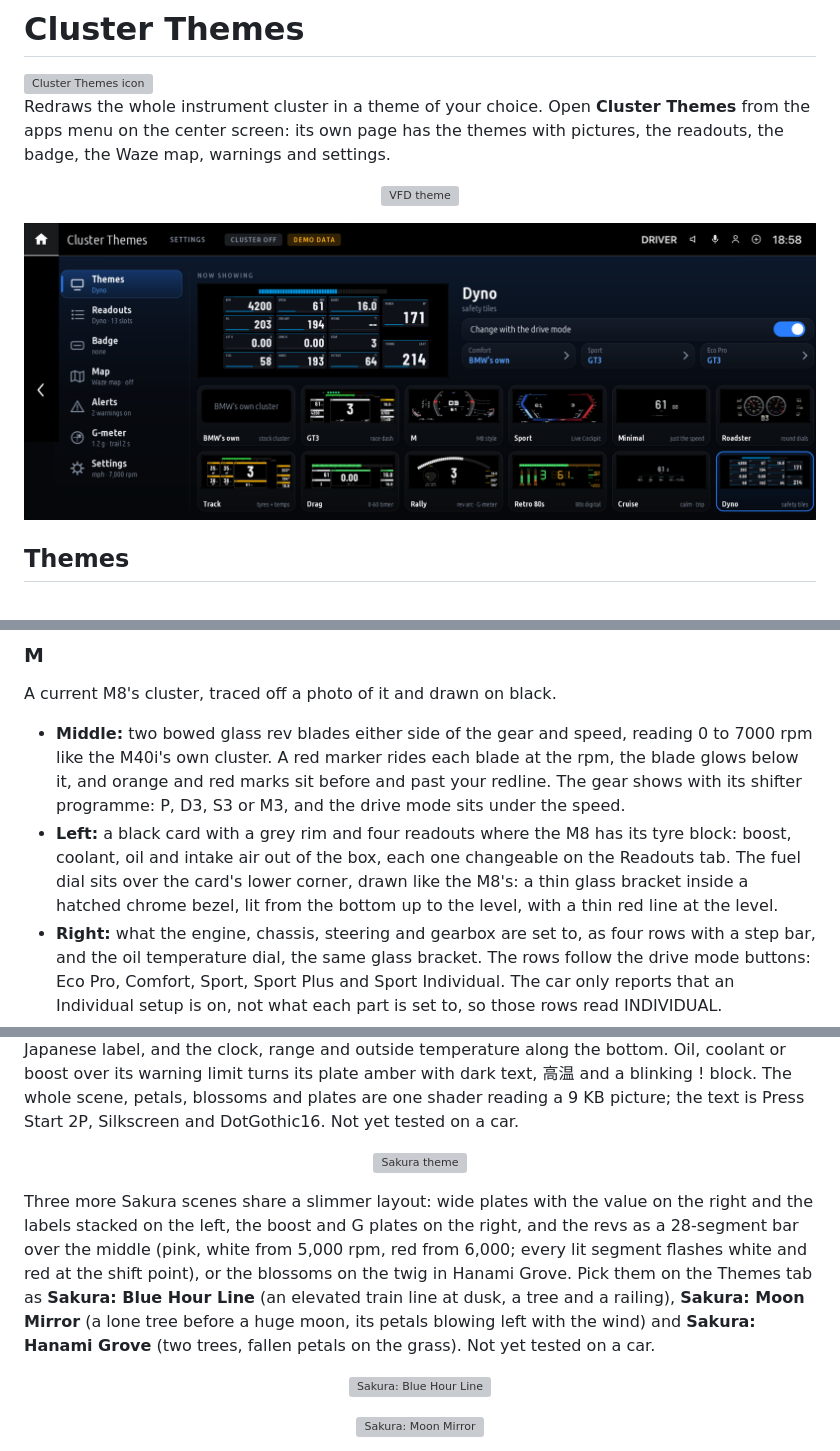
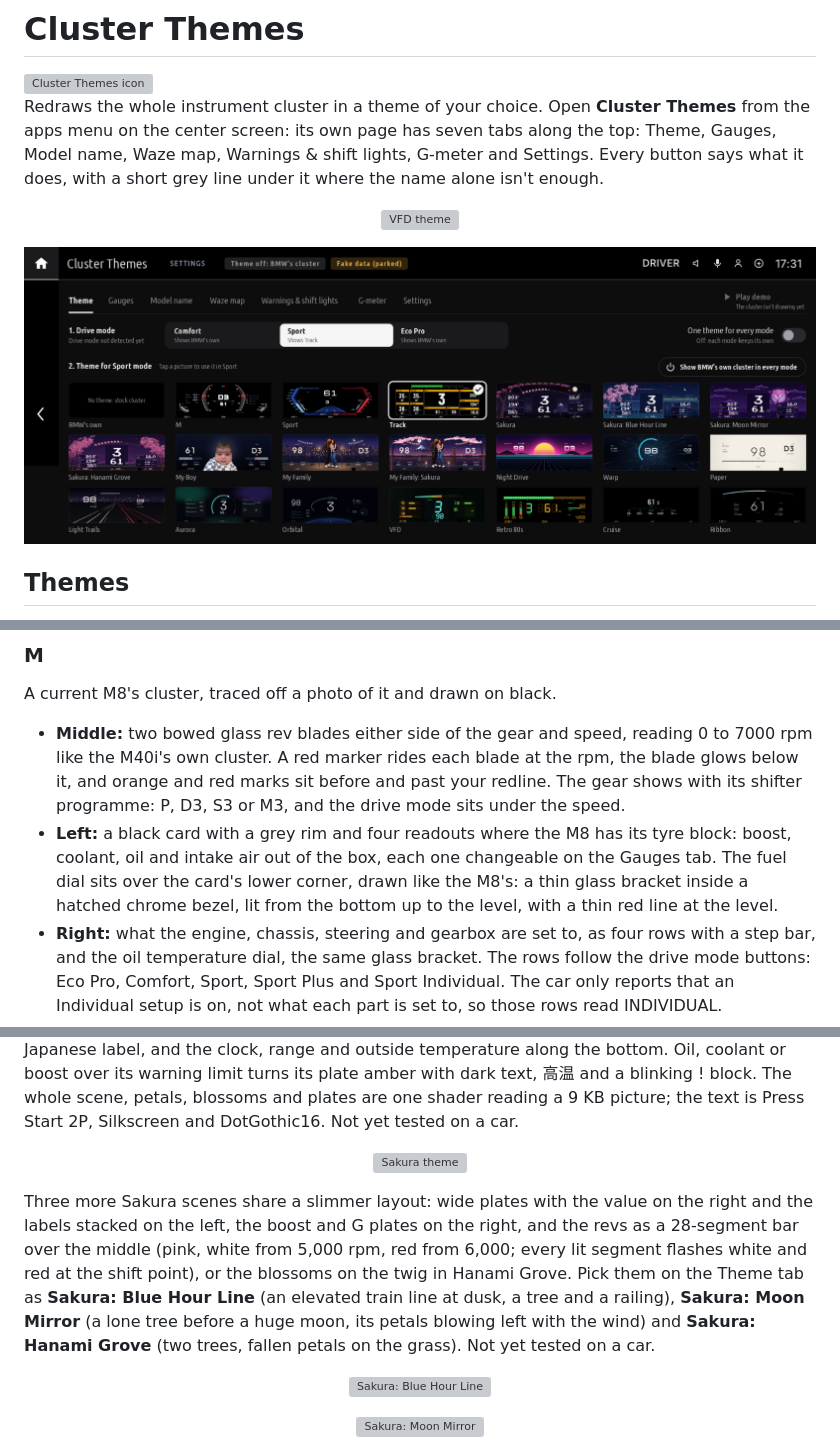
Before and after one commit to romeoatoyandeveloper/sakura-cluster, a Markdown page: apps/cluster_themes/README.md, 3 parts joined by grey strips. Drawn GitHub-style; pictures changed too: docs/images/page-cluster-themes.png; grey boxes are pictures that could not be loaded.

```diff
--- a/apps/cluster_themes/README.md
+++ b/apps/cluster_themes/README.md
@@ -2,7 +2,7 @@
 
 <img src="icon.png" width="72" align="left" alt="Cluster Themes icon">
 
-Redraws the whole instrument cluster in a theme of your choice. Open **Cluster Themes** from the apps menu on the center screen: its own page has the themes with pictures, the readouts, the badge, the Waze map, warnings and settings.
+Redraws the whole instrument cluster in a theme of your choice. Open **Cluster Themes** from the apps menu on the center screen: its own page has seven tabs along the top: Theme, Gauges, Model name, Waze map, Warnings & shift lights, G-meter and Settings. Every button says what it does, with a short grey line under it where the name alone isn't enough.
 
 <p align="center"><img src="../../docs/images/cluster-vfd.png" width="900" alt="VFD theme"></p>
 
@@ -17,7 +17,7 @@ Every theme fills the cluster and shows its own clock, range and outside tempera
 A current M8's cluster, traced off a photo of it and drawn on black.
 
 - **Middle:** two bowed glass rev blades either side of the gear and speed, reading 0 to 7000 rpm like the M40i's own cluster. A red marker rides each blade at the rpm, the blade glows below it, and orange and red marks sit before and past your redline. The gear shows with its shifter programme: P, D3, S3 or M3, and the drive mode sits under the speed.
-- **Left:** a black card with a grey rim and four readouts where the M8 has its tyre block: boost, coolant, oil and intake air out of the box, each one changeable on the Readouts tab. The fuel dial sits over the card's lower corner, drawn like the M8's: a thin glass bracket inside a hatched chrome bezel, lit from the bottom up to the level, with a thin red line at the level.
+- **Left:** a black card with a grey rim and four readouts where the M8 has its tyre block: boost, coolant, oil and intake air out of the box, each one changeable on the Gauges tab. The fuel dial sits over the card's lower corner, drawn like the M8's: a thin glass bracket inside a hatched chrome bezel, lit from the bottom up to the level, with a thin red line at the level.
 - **Right:** what the engine, chassis, steering and gearbox are set to, as four rows with a step bar, and the oil temperature dial, the same glass bracket. The rows follow the drive mode buttons: Eco Pro, Comfort, Sport, Sport Plus and Sport Individual. The car only reports that an Individual setup is on, not what each part is set to, so those rows read INDIVIDUAL.
 - **Bottom:** the clock, range and outside temperature, with BMW's own gear letter.
 - **With the Waze map:** the blades keep their shape and numbers and move out to the sides, the map fills the middle between them, and the gear, speed and drive mode sit in a row under it.
@@ -47,7 +47,7 @@ Pixel art at night: a cherry tree arching over the top of the cluster, Mt. Fuji,
 
 <p align="center"><img src="../../docs/images/cluster-sakura.png" width="900" alt="Sakura theme"></p>
 
-Three more Sakura scenes share a slimmer layout: wide plates with the value on the right and the labels stacked on the left, the boost and G plates on the right, and the revs as a 28-segment bar over the middle (pink, white from 5,000 rpm, red from 6,000; every lit segment flashes white and red at the shift point), or the blossoms on the twig in Hanami Grove. Pick them on the Themes tab as **Sakura: Blue Hour Line** (an elevated train line at dusk, a tree and a railing), **Sakura: Moon Mirror** (a lone tree before a huge moon, its petals blowing left with the wind) and **Sakura: Hanami Grove** (two trees, fallen petals on the grass). Not yet tested on a car.
+Three more Sakura scenes share a slimmer layout: wide plates with the value on the right and the labels stacked on the left, the boost and G plates on the right, and the revs as a 28-segment bar over the middle (pink, white from 5,000 rpm, red from 6,000; every lit segment flashes white and red at the shift point), or the blossoms on the twig in Hanami Grove. Pick them on the Theme tab as **Sakura: Blue Hour Line** (an elevated train line at dusk, a tree and a railing), **Sakura: Moon Mirror** (a lone tree before a huge moon, its petals blowing left with the wind) and **Sakura: Hanami Grove** (two trees, fallen petals on the grass). Not yet tested on a car.
 
 <p align="center"><img src="../../docs/images/cluster-sakura-line.png" width="900" alt="Sakura: Blue Hour Line"></p>
 <p align="center"><img src="../../docs/images/cluster-sakura-moon.png" width="900" alt="Sakura: Moon Mirror"></p>
```
Also changed, not shown: other parts of apps/cluster_themes/README.md (+28 -24 lines), CHANGELOG.md (+9 -0 lines), apps/idrive_hud_widgets/README.md (+12 -12 lines), docs/images/page-cluster-settings.png, docs/images/page-hud-layouts.png, 9 other files.
